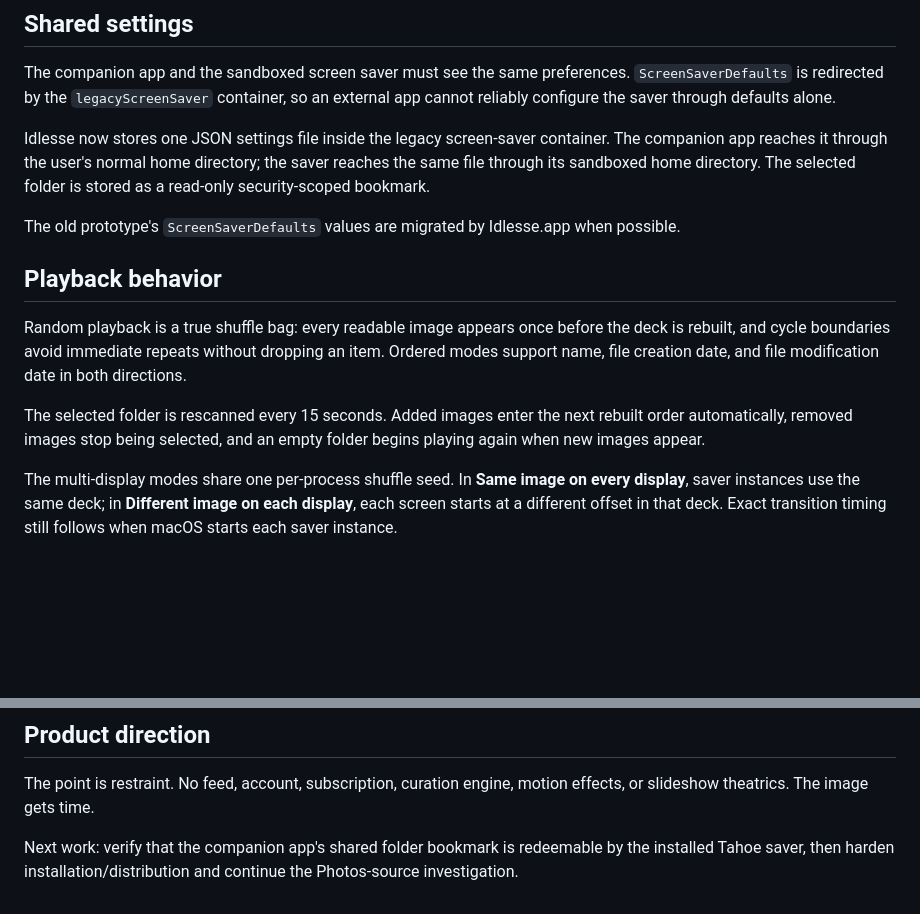
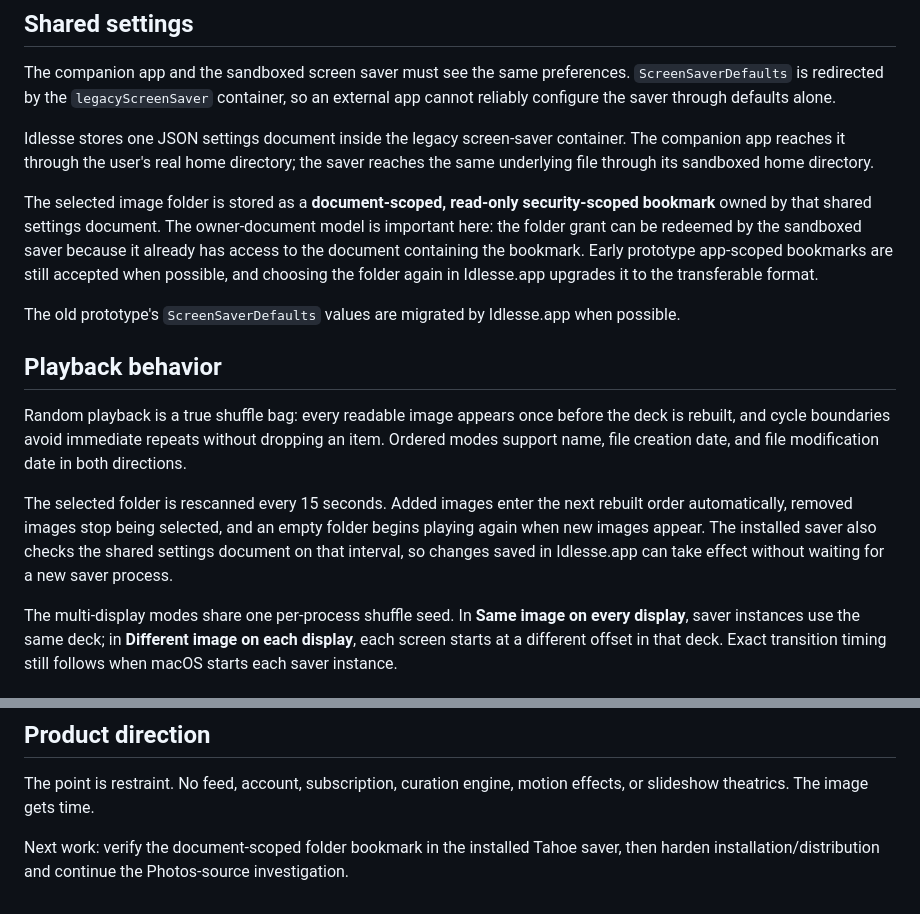
Before and after one commit to teamleaderleo/idlesse, a Markdown page: README.md, 2 parts joined by grey strips. GitHub-like rendering; blank space fills up the shorter version.

Commit message:
Document transferable folder handoff

```diff
--- a/README.md
+++ b/README.md
@@ -84,7 +84,9 @@ Tahoe may show an **Options…** button for Idlesse that does nothing. That is a
 
 The companion app and the sandboxed screen saver must see the same preferences. `ScreenSaverDefaults` is redirected by the `legacyScreenSaver` container, so an external app cannot reliably configure the saver through defaults alone.
 
-Idlesse now stores one JSON settings file inside the legacy screen-saver container. The companion app reaches it through the user's normal home directory; the saver reaches the same file through its sandboxed home directory. The selected folder is stored as a read-only security-scoped bookmark.
+Idlesse stores one JSON settings document inside the legacy screen-saver container. The companion app reaches it through the user's real home directory; the saver reaches the same underlying file through its sandboxed home directory.
+
+The selected image folder is stored as a **document-scoped, read-only security-scoped bookmark** owned by that shared settings document. The owner-document model is important here: the folder grant can be redeemed by the sandboxed saver because it already has access to the document containing the bookmark. Early prototype app-scoped bookmarks are still accepted when possible, and choosing the folder again in Idlesse.app upgrades it to the transferable format.
 
 The old prototype's `ScreenSaverDefaults` values are migrated by Idlesse.app when possible.
 
@@ -92,7 +94,7 @@ The old prototype's `ScreenSaverDefaults` values are migrated by Idlesse.app whe
 
 Random playback is a true shuffle bag: every readable image appears once before the deck is rebuilt, and cycle boundaries avoid immediate repeats without dropping an item. Ordered modes support name, file creation date, and file modification date in both directions.
 
-The selected folder is rescanned every 15 seconds. Added images enter the next rebuilt order automatically, removed images stop being selected, and an empty folder begins playing again when new images appear.
+The selected folder is rescanned every 15 seconds. Added images enter the next rebuilt order automatically, removed images stop being selected, and an empty folder begins playing again when new images appear. The installed saver also checks the shared settings document on that interval, so changes saved in Idlesse.app can take effect without waiting for a new saver process.
 
 The multi-display modes share one per-process shuffle seed. In **Same image on every display**, saver instances use the same deck; in **Different image on each display**, each screen starts at a different offset in that deck. Exact transition timing still follows when macOS starts each saver instance.
 
@@ -108,4 +110,4 @@ See `docs/photos-source.md`.
 
 The point is restraint. No feed, account, subscription, curation engine, motion effects, or slideshow theatrics. The image gets time.
 
-Next work: verify that the companion app's shared folder bookmark is redeemable by the installed Tahoe saver, then harden installation/distribution and continue the Photos-source investigation.
+Next work: verify the document-scoped folder bookmark in the installed Tahoe saver, then harden installation/distribution and continue the Photos-source investigation.
```
